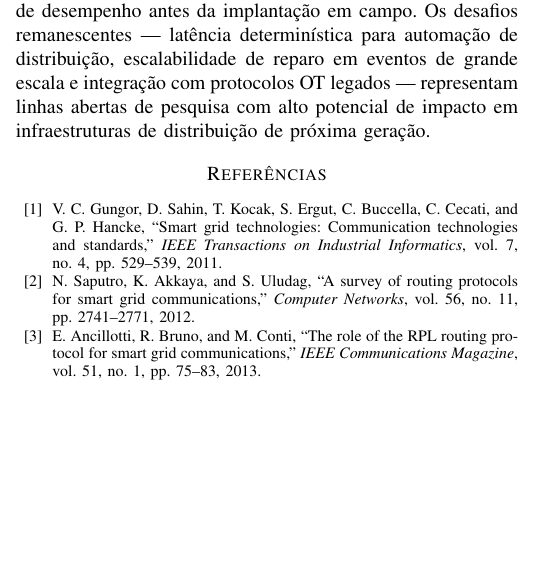
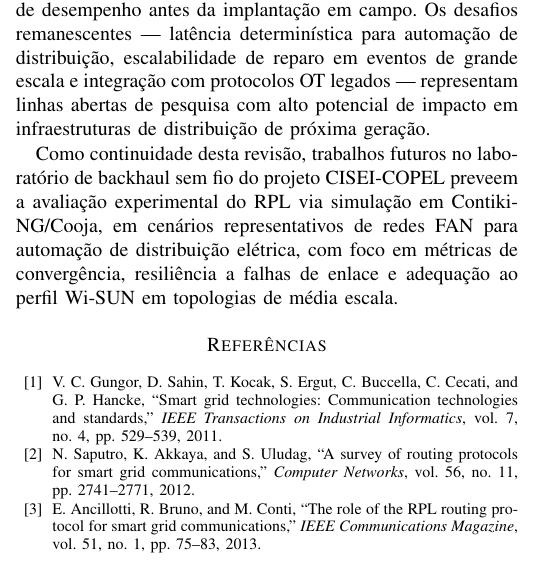
Before and after one commit to fsd-dantas/ppgia-puc-pr-asc, a LaTeX paper (atividades/protocolo-rpl/artigo/main.tex): part of one column of page 4 of 5, cut so that both start at the same text, the shorter picture padded with empty space. Compiled offline with pdfLaTeX.

Commit message:
docs(protocolo-rpl): adiciona trabalhos futuros com contexto CISEI-COPEL
Trabalhos futuros na Conclusão: avaliação experimental
do RPL via Contiki-NG/Cooja no laboratório de backhaul do CISEI-COPEL,
com foco em convergência, resiliência e perfil Wi-SUN.

```diff
--- a/atividades/protocolo-rpl/artigo/main.tex
+++ b/atividades/protocolo-rpl/artigo/main.tex
@@ -494,6 +494,12 @@ distribuição, escalabilidade de reparo em eventos de grande escala e integraç
 com protocolos OT legados --- representam linhas abertas de pesquisa com alto
 potencial de impacto em infraestruturas de distribuição de próxima geração.
 
+Como continuidade desta revisão, trabalhos futuros no laboratório de backhaul sem
+fio do projeto CISEI-COPEL preveem a avaliação experimental do RPL via simulação
+em Contiki-NG/Cooja, em cenários representativos de redes FAN para automação de
+distribuição elétrica, com foco em métricas de convergência, resiliência a falhas
+de enlace e adequação ao perfil Wi-SUN em topologias de média escala.
+
 % ─── REFERÊNCIAS ─────────────────────────────────────────────────────────────
 \bibliographystyle{IEEEtran}
 \bibliography{references}
```
